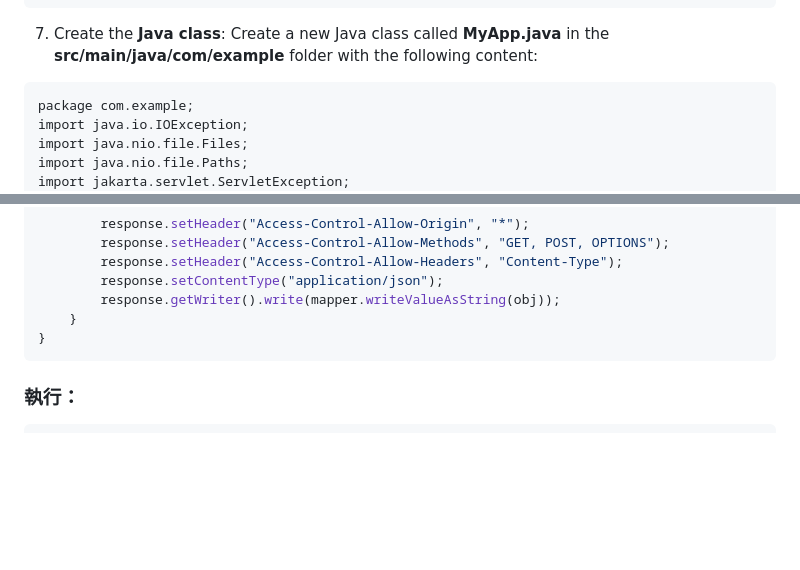
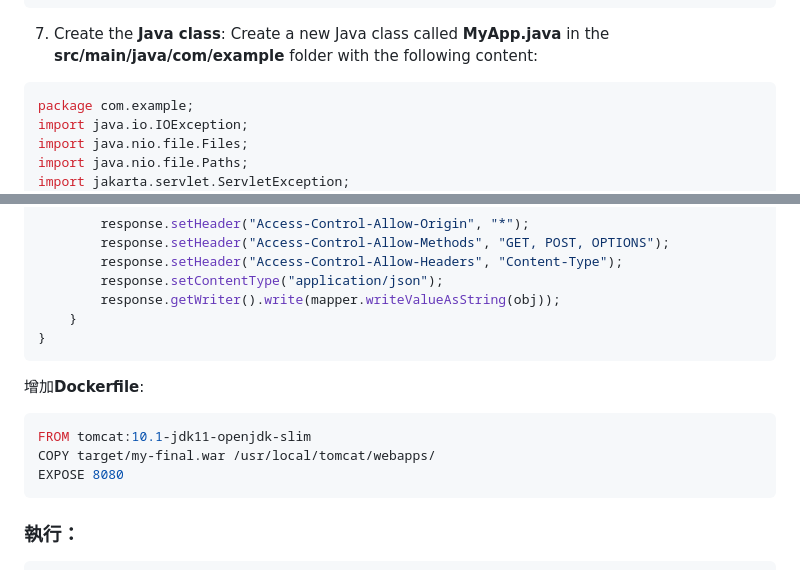
Before and after one commit to chung-anching/IBM_WatsonX_Code_Assistant_Challenge, a Markdown page: README.md, 2 parts joined by grey strips. Drawn GitHub-style; blank space fills up the shorter version.

````diff
--- a/README.md
+++ b/README.md
@@ -268,7 +268,7 @@ cd my-app
 }
 ```
 7. Create the **Java class**: Create a new Java class called **MyApp.java** in the **src/main/java/com/example** folder with the following content:
-```
+```java
 package com.example;
 import java.io.IOException;
 import java.nio.file.Files;
@@ -373,6 +373,14 @@ import java.nio.charset.StandardCharsets;
     }
 }
 ```
+
+增加**Dockerfile**:
+```Dockerfile
+FROM tomcat:10.1-jdk11-openjdk-slim
+COPY target/my-final.war /usr/local/tomcat/webapps/
+EXPOSE 8080
+```
+
 
 ### 執行：
 ```
````
